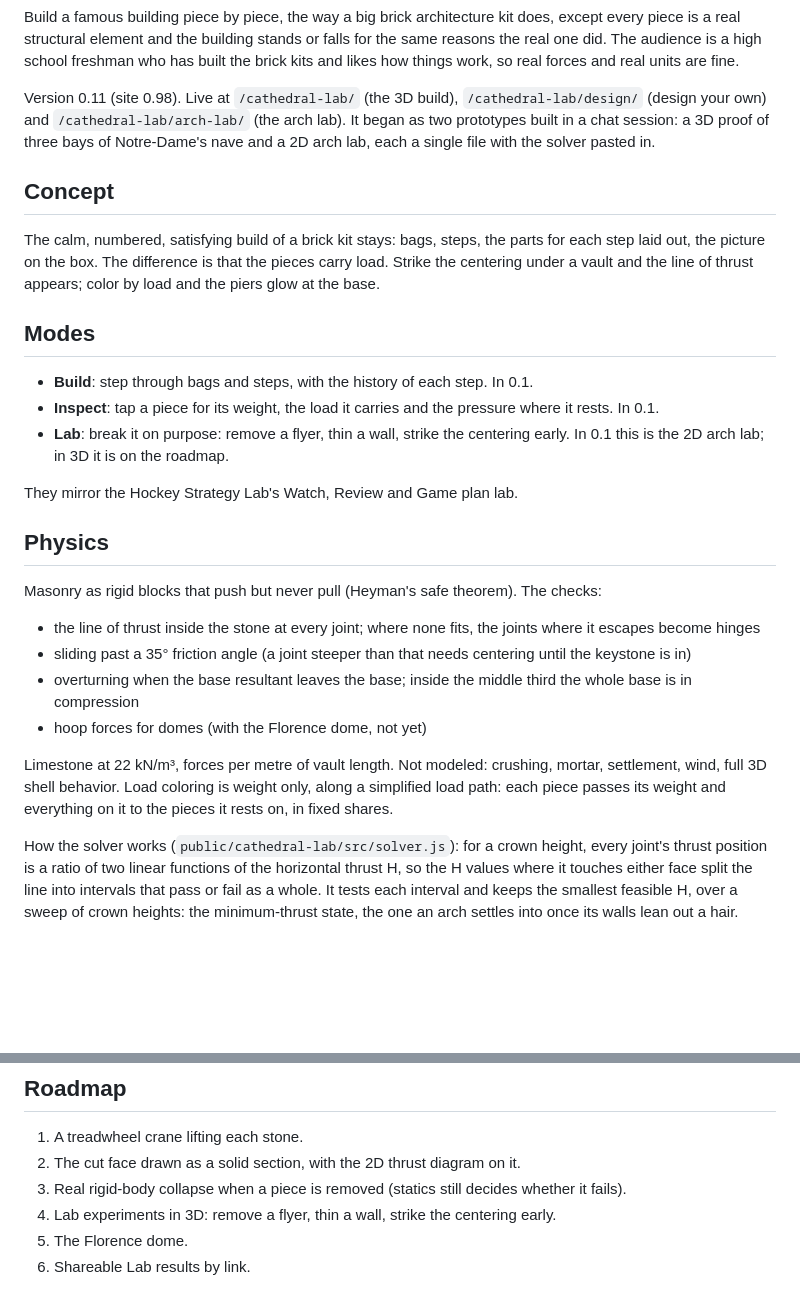
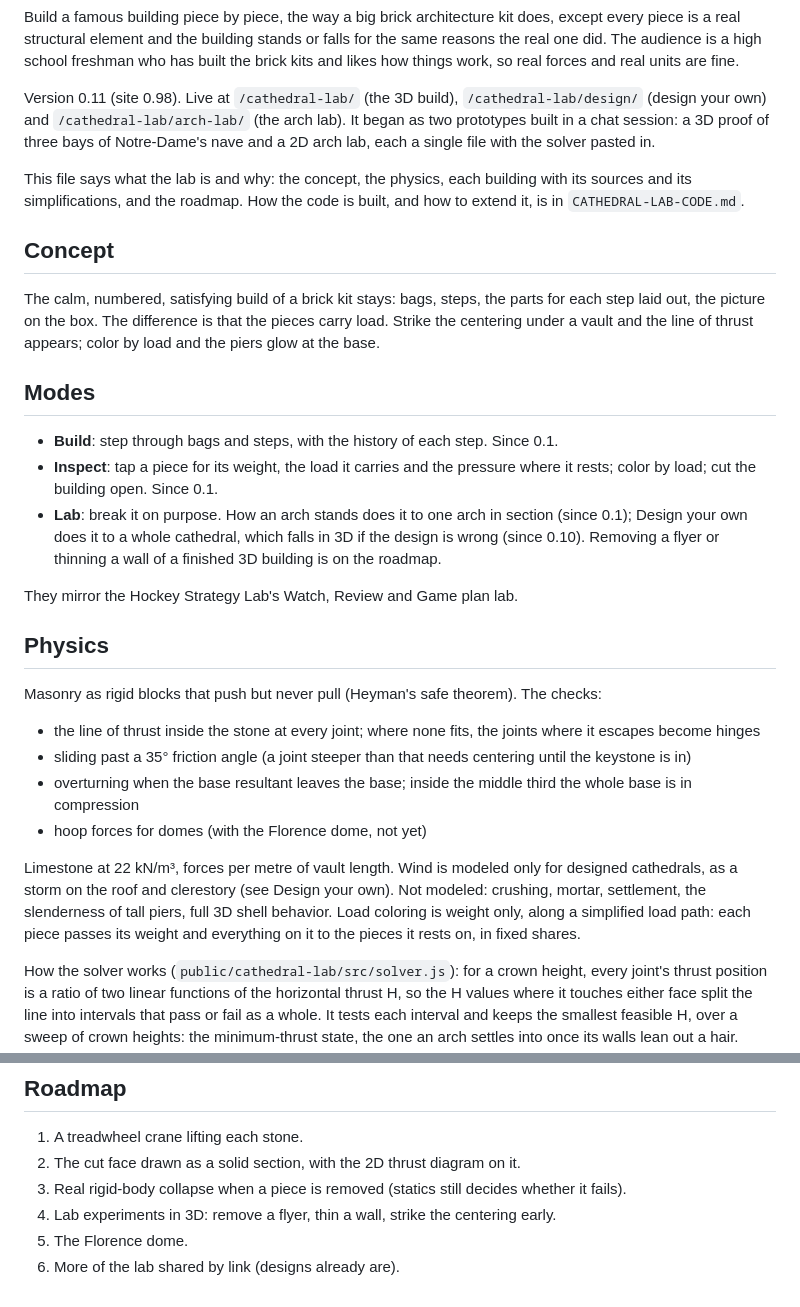
Before and after one commit to pmcdonough/patrick-site, a Markdown page: docs/CATHEDRAL-LAB.md, 2 parts joined by grey strips. Drawn GitHub-style; blank space fills up the shorter version.

```diff
--- a/docs/CATHEDRAL-LAB.md
+++ b/docs/CATHEDRAL-LAB.md
@@ -6,15 +6,17 @@ Build a famous building piece by piece, the way a big brick architecture kit doe
 
 Version 0.11 (site 0.98). Live at `/cathedral-lab/` (the 3D build), `/cathedral-lab/design/` (design your own) and `/cathedral-lab/arch-lab/` (the arch lab). It began as two prototypes built in a chat session: a 3D proof of three bays of Notre-Dame's nave and a 2D arch lab, each a single file with the solver pasted in.
 
+This file says what the lab is and why: the concept, the physics, each building with its sources and its simplifications, and the roadmap. How the code is built, and how to extend it, is in `CATHEDRAL-LAB-CODE.md`.
+
 ## Concept
 
 The calm, numbered, satisfying build of a brick kit stays: bags, steps, the parts for each step laid out, the picture on the box. The difference is that the pieces carry load. Strike the centering under a vault and the line of thrust appears; color by load and the piers glow at the base.
 
 ## Modes
 
-- **Build**: step through bags and steps, with the history of each step. In 0.1.
-- **Inspect**: tap a piece for its weight, the load it carries and the pressure where it rests. In 0.1.
-- **Lab**: break it on purpose: remove a flyer, thin a wall, strike the centering early. In 0.1 this is the 2D arch lab; in 3D it is on the roadmap.
+- **Build**: step through bags and steps, with the history of each step. Since 0.1.
+- **Inspect**: tap a piece for its weight, the load it carries and the pressure where it rests; color by load; cut the building open. Since 0.1.
+- **Lab**: break it on purpose. How an arch stands does it to one arch in section (since 0.1); Design your own does it to a whole cathedral, which falls in 3D if the design is wrong (since 0.10). Removing a flyer or thinning a wall of a finished 3D building is on the roadmap.
 
 They mirror the Hockey Strategy Lab's Watch, Review and Game plan lab.
 
@@ -27,7 +29,7 @@ Masonry as rigid blocks that push but never pull (Heyman's safe theorem). The ch
 - overturning when the base resultant leaves the base; inside the middle third the whole base is in compression
 - hoop forces for domes (with the Florence dome, not yet)
 
-Limestone at 22 kN/m³, forces per metre of vault length. Not modeled: crushing, mortar, settlement, wind, full 3D shell behavior. Load coloring is weight only, along a simplified load path: each piece passes its weight and everything on it to the pieces it rests on, in fixed shares.
+Limestone at 22 kN/m³, forces per metre of vault length. Wind is modeled only for designed cathedrals, as a storm on the roof and clerestory (see Design your own). Not modeled: crushing, mortar, settlement, the slenderness of tall piers, full 3D shell behavior. Load coloring is weight only, along a simplified load path: each piece passes its weight and everything on it to the pieces it rests on, in fixed shares.
 
 How the solver works (`public/cathedral-lab/src/solver.js`): for a crown height, every joint's thrust position is a ratio of two linear functions of the horizontal thrust H, so the H values where it touches either face split the line into intervals that pass or fail as a whole. It tests each interval and keeps the smallest feasible H, over a sweep of crown heights: the minimum-thrust state, the one an arch settles into once its walls lean out a hair. Minimum thickness is a bisection on that. Walls and buttress piers are rectangles checked by where the resultant of the arch's thrust and their own weight meets the base; a flying buttress is a strut that carries all of the vault's horizontal thrust to the buttress pier.
 
@@ -192,4 +170,4 @@ Before shipping a visible change, look at both pages at desktop and phone widths
 3. Real rigid-body collapse when a piece is removed (statics still decides whether it fails).
 4. Lab experiments in 3D: remove a flyer, thin a wall, strike the centering early.
 5. The Florence dome.
-6. Shareable Lab results by link.
+6. More of the lab shared by link (designs already are).
```
Also changed, not shown: other parts of docs/CATHEDRAL-LAB.md (+5 -29 lines), docs/CATHEDRAL-LAB-CODE.md (added, +148 -0 lines), docs/MODELING.md (+14 -0 lines).
